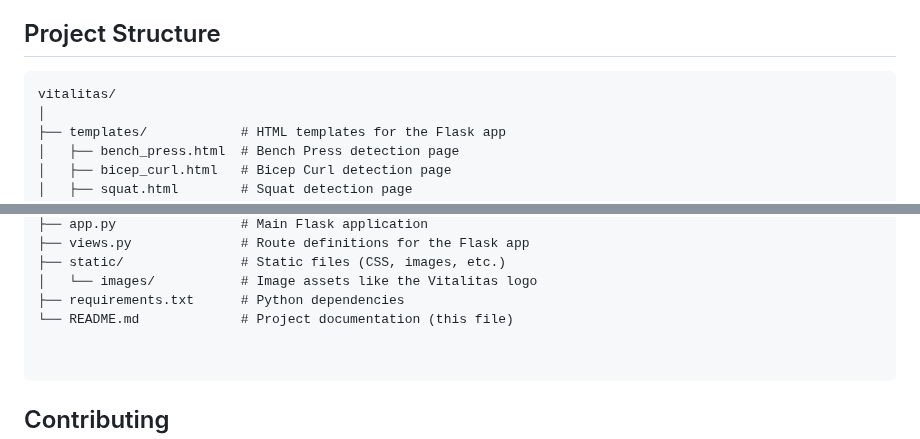
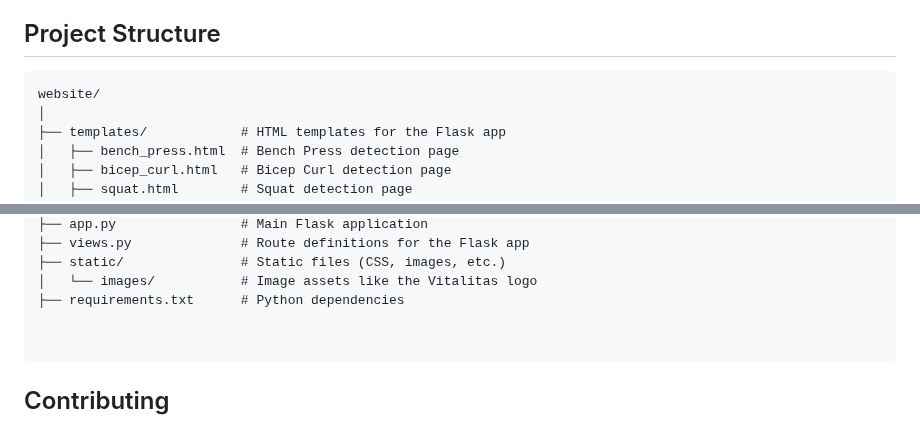
Before and after one commit to jkangj/Gym-project, a Markdown page: README.md, 2 parts joined by grey strips. Drawn GitHub-style.

````diff
--- a/README.md
+++ b/README.md
@@ -69,7 +69,7 @@ Post Set Screen
 
 ## Project Structure
 ```
-vitalitas/
+website/
 │
 ├── templates/            # HTML templates for the Flask app
 │   ├── bench_press.html  # Bench Press detection page
@@ -89,7 +89,6 @@ vitalitas/
 ├── static/               # Static files (CSS, images, etc.)
 │   └── images/           # Image assets like the Vitalitas logo
 ├── requirements.txt      # Python dependencies
-└── README.md             # Project documentation (this file)
 
 
 ```
````
